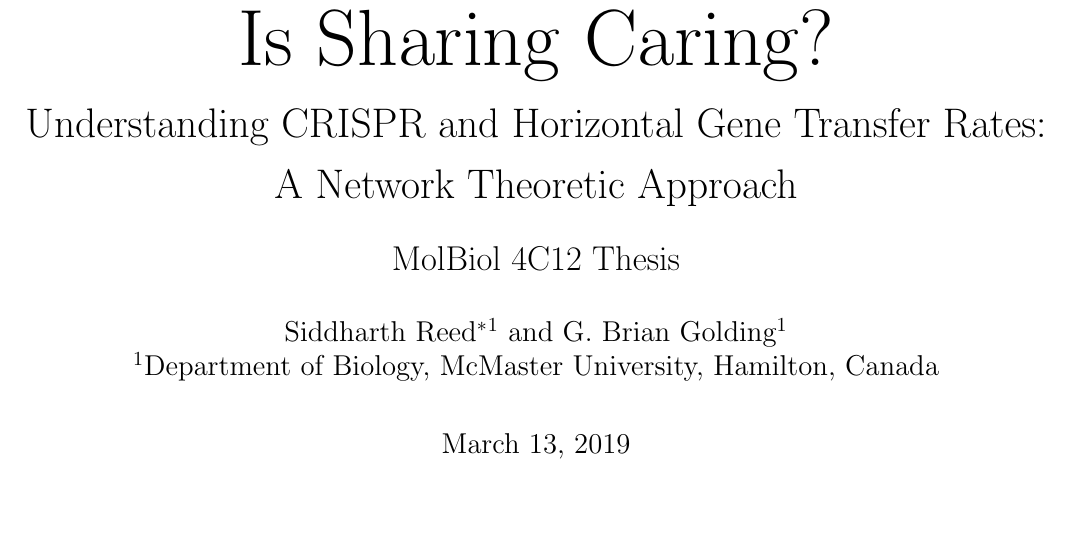
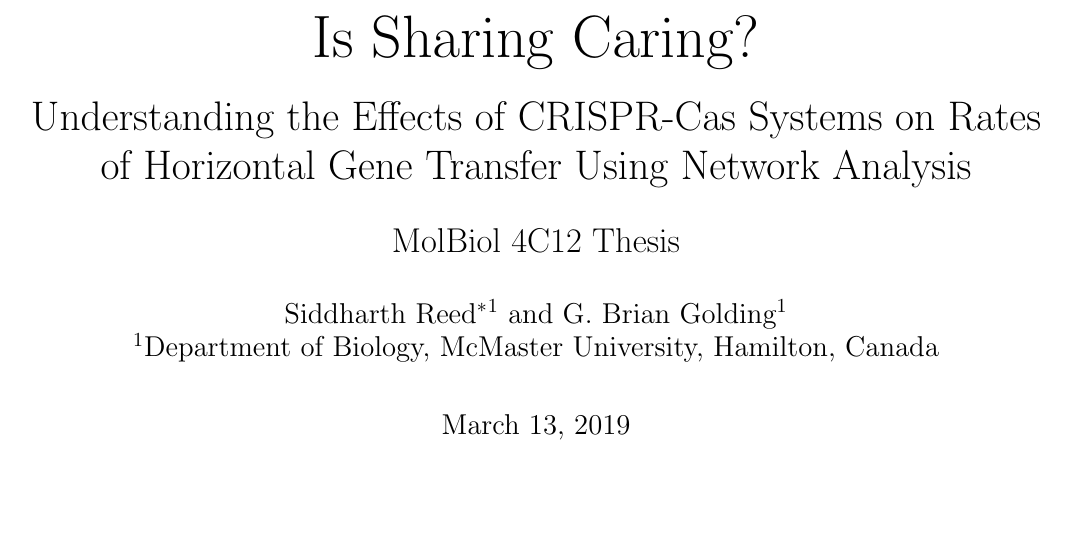
Before and after one commit to DJSiddharthVader/Undergrad_Thesis, a LaTeX thesis (writing/documents/thesis/thesis.tex): part of page 1 of 18, cut so that both start at the same text. Compiled offline with pdfLaTeX.

Commit message:
changed title

```diff
--- a/writing/documents/thesis/thesis.tex
+++ b/writing/documents/thesis/thesis.tex
@@ -90,10 +90,15 @@
 %add significance
 %add future work
 %Title
-\title{{\fontsize{40}{50}\selectfont Is Sharing Caring?}\\\vspace{0.4cm}
-    Understanding CRISPR and Horizontal Gene Transfer Rates:\\\vspace{0.2cm}
-        A Network Theoretic Approach\\ \vspace{0.5cm}
+%\title{{\fontsize{40}{50}\selectfont Is Sharing Caring?}\\\vspace{0.4cm}
+%    Understanding CRISPR and Horizontal Gene Transfer Rates:\\\vspace{0.2cm}
+%        A Network Theoretic Approach\\ \vspace{0.5cm}
+%       \Large MolBiol 4C12 Thesis}
+\title{{\fontsize{30}{50}\selectfont Is Sharing Caring?}\\\vspace{0.4cm}
+    Understanding the Effects of CRISPR-Cas Systems on Rates of Horizontal Gene Transfer Using Network Analysis\\\vspace{0.5cm}
        \Large MolBiol 4C12 Thesis}
+
+
 %Authors
 \author[1]{Siddharth Reed\thanks{To whom correspondence should be addressed; reeds4@mcmaster.ca}}
 \author[1]{G. Brian Golding\vspace{-0.45cm}}
```
Also changed, not shown: writing/documents/thesis/thesis.pdf.
